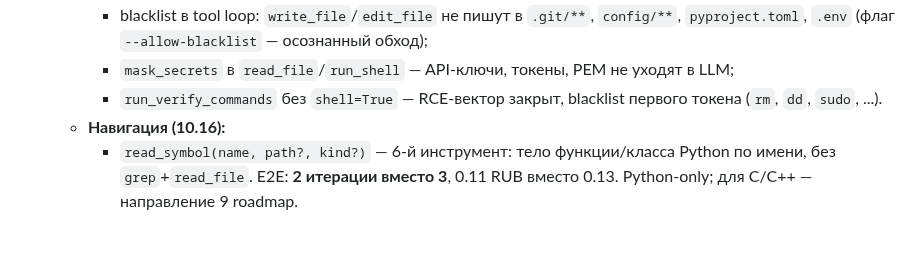
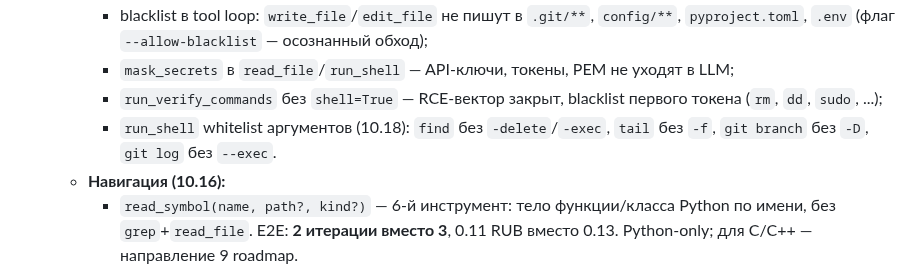
Before and after one commit to bauman-robotics/ai-coder, a Markdown page: docs/state.md, the part around the change. Drawn GitHub-style; blank space fills up the shorter version.

```diff
--- a/docs/state.md
+++ b/docs/state.md
@@ -89,7 +89,10 @@ Python-проектов через DeepSeek API. Работает с git-про
     - `mask_secrets` в `read_file`/`run_shell` — API-ключи,
       токены, PEM не уходят в LLM;
     - `run_verify_commands` без `shell=True` — RCE-вектор закрыт,
-      blacklist первого токена (`rm`, `dd`, `sudo`, ...).
+      blacklist первого токена (`rm`, `dd`, `sudo`, ...);
+    - `run_shell` whitelist аргументов (10.18): `find` без
+      `-delete`/`-exec`, `tail` без `-f`, `git branch` без `-D`,
+      `git log` без `--exec`.
   - **Навигация (10.16):**
     - `read_symbol(name, path?, kind?)` — 6-й инструмент:
       тело функции/класса Python по имени, без `grep`+`read_file`.
```
Also changed, not shown: CHANGELOG.md (+47 -0 lines), docs/roadmap.md (+8 -3 lines).
